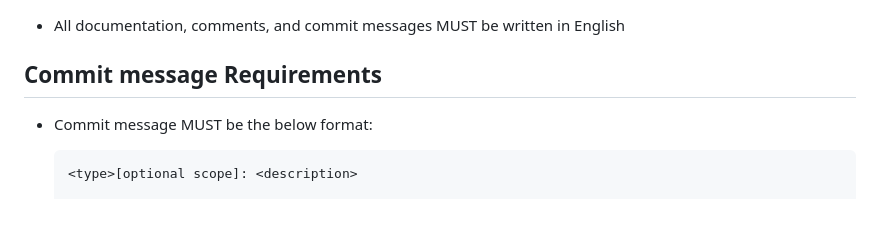
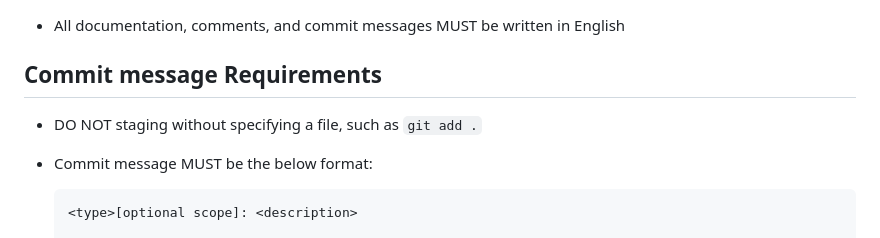
Before and after one commit to Omochice/dotfiles, a Markdown page: config/claude/CLAUDE.md, the part around the change. Rendered like a GitHub page; blank space fills up the shorter version.

Commit message:
feat: DONT EXECUTE `git add .`

````diff
--- a/config/claude/CLAUDE.md
+++ b/config/claude/CLAUDE.md
@@ -67,6 +67,7 @@ The original version is [rfc2119](https://www.ietf.org/rfc/rfc2119.txt).
 
 ## Commit message Requirements
 
+- DO NOT staging without specifying a file, such as `git add .`
 - Commit message MUST be the below format:
 
     ```txt
````
